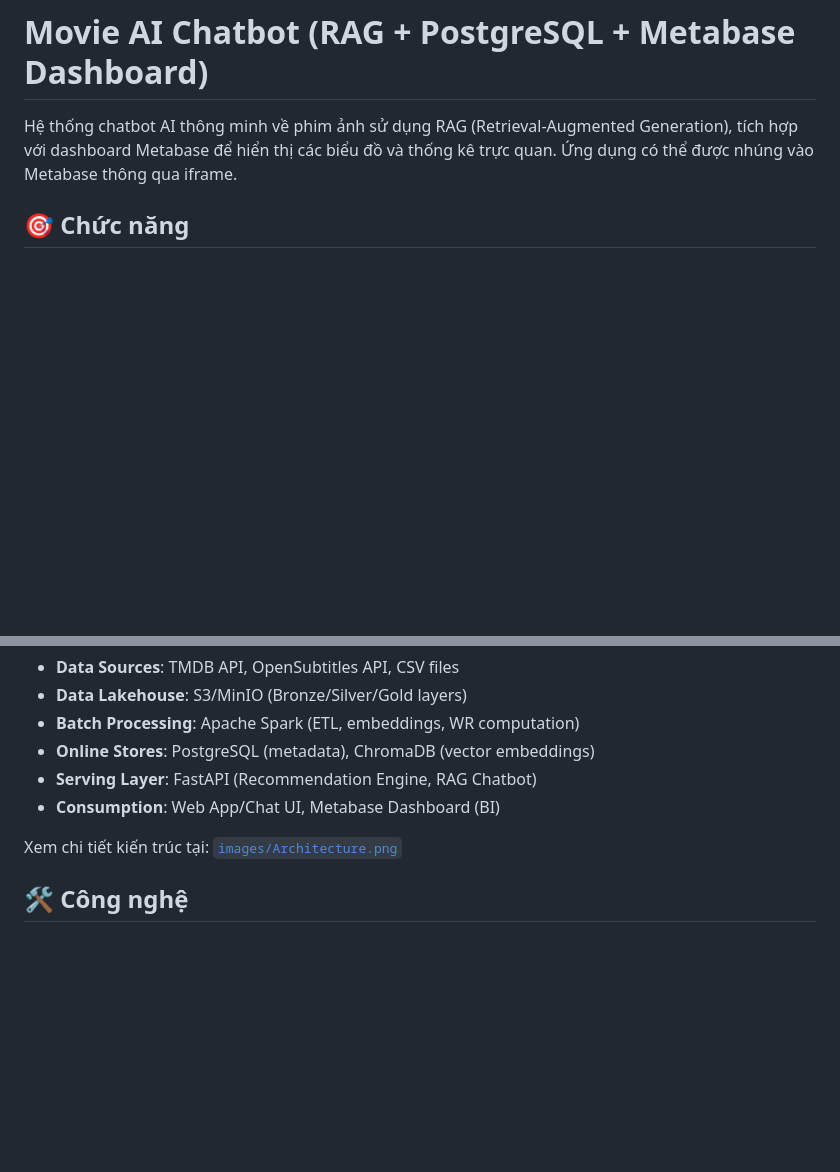
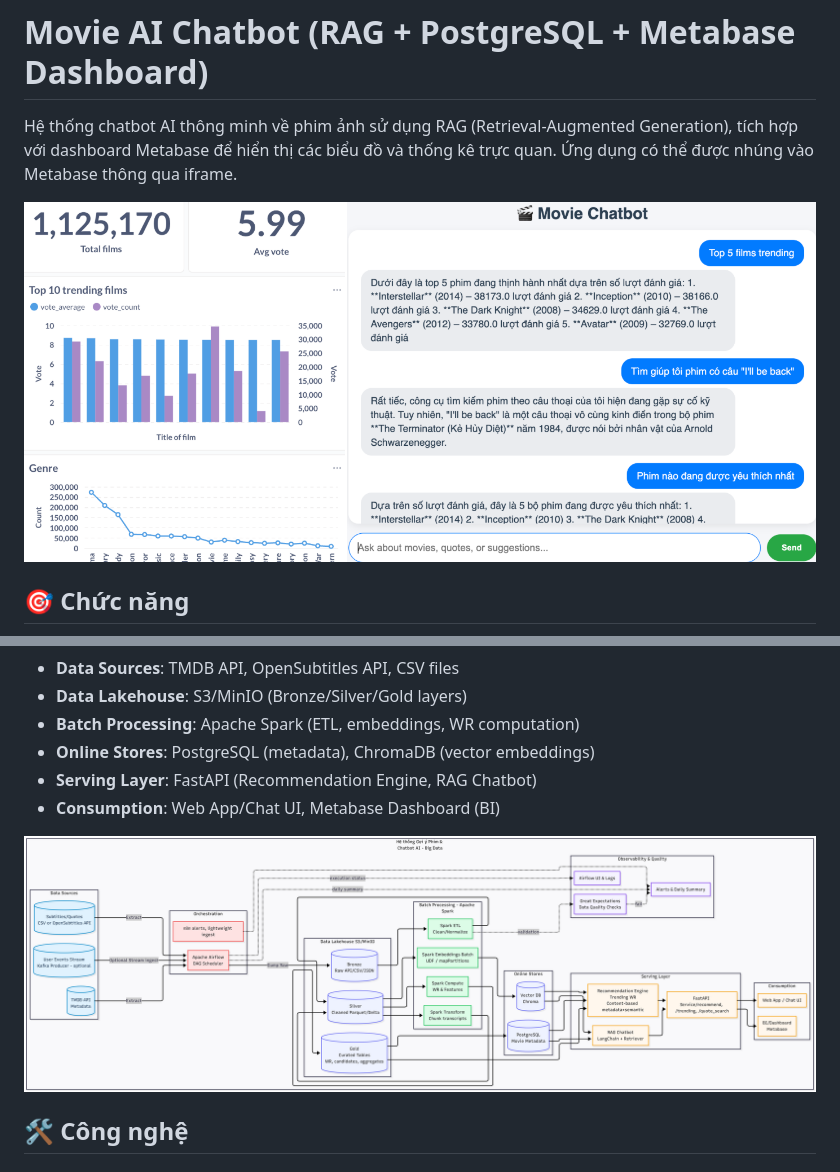
Before and after one commit to anjaydo/movies-chatbot, a Markdown page: README.md, 2 parts joined by grey strips. Drawn GitHub-style; blank space fills up the shorter version.

Commit message:
feat: :sparkles: Update Readme images

```diff
--- a/README.md
+++ b/README.md
@@ -1,6 +1,8 @@
 # Movie AI Chatbot (RAG + PostgreSQL + Metabase Dashboard)
 
 Hệ thống chatbot AI thông minh về phim ảnh sử dụng RAG (Retrieval-Augmented Generation), tích hợp với dashboard Metabase để hiển thị các biểu đồ và thống kê trực quan. Ứng dụng có thể được nhúng vào Metabase thông qua iframe.
+
+<img src="https://raw.githubusercontent.com/anjaydo/movies-chatbot/refs/heads/main/images/Dashboard.png" alt="Chatbot Dashboard">
 
 ## 🎯 Chức năng
 
@@ -21,7 +23,7 @@ Dự án sử dụng kiến trúc Big Data với các thành phần chính:
 - **Serving Layer**: FastAPI (Recommendation Engine, RAG Chatbot)
 - **Consumption**: Web App/Chat UI, Metabase Dashboard (BI)
 
-Xem chi tiết kiến trúc tại: [`images/Architecture.png`](images/Architecture.png)
+<img src="https://raw.githubusercontent.com/anjaydo/movies-chatbot/refs/heads/main/images/Architecture.png" alt="Chatbot Architecture">
 
 ## 🛠️ Công nghệ
 
```
